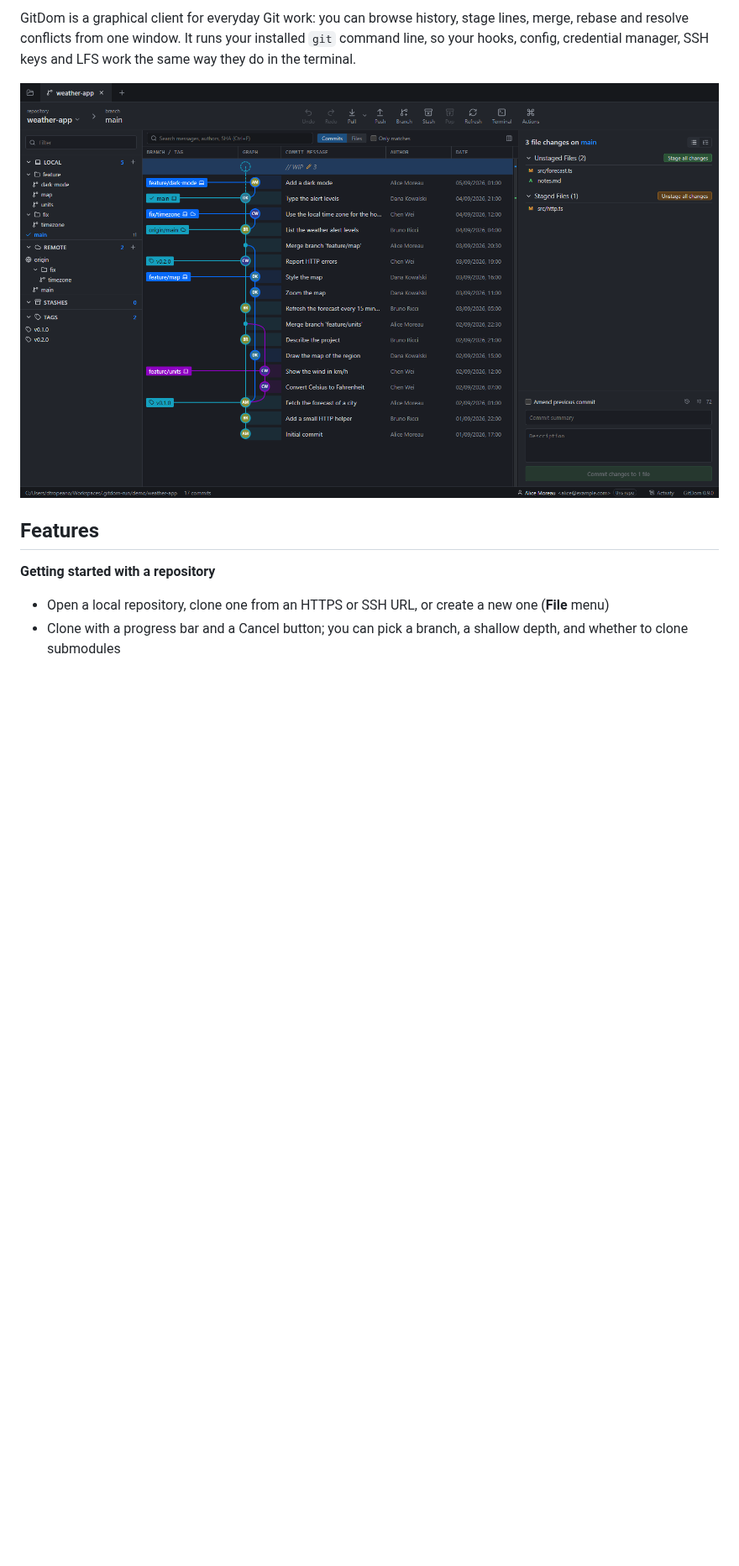
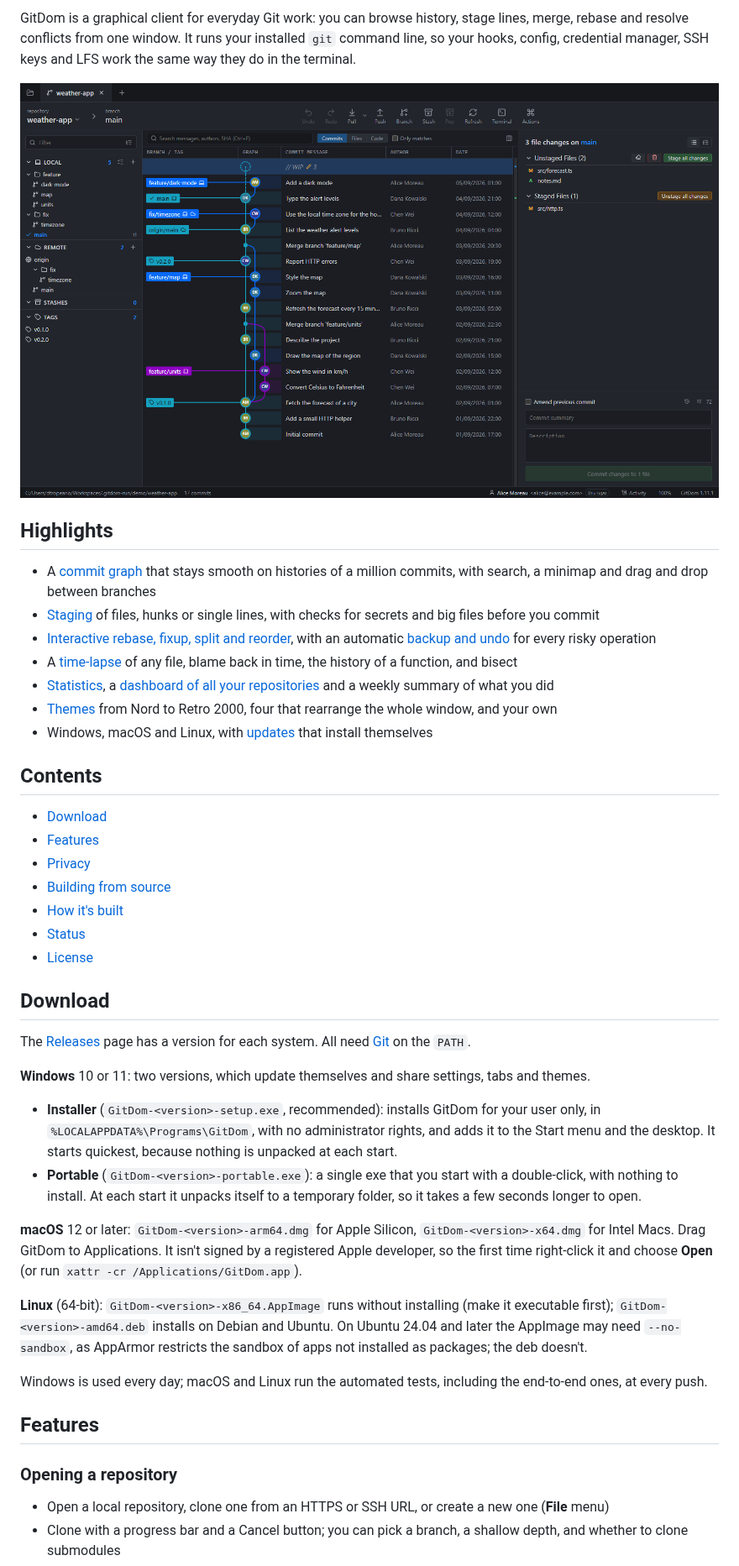
Before and after one commit to oromis95/gitdom, a Markdown page: README.md, the part around one of its changes. Shown at 84% size. Rendered like a GitHub page; pictures changed too: docs/screenshots/dark.png; blank space fills up the shorter version.

Commit message:
README: sections with headings, highlights and contents, download first, privacy; screenshots of the current version

```diff
--- a/README.md
+++ b/README.md
@@ -7,9 +11,44 @@ GitDom is a graphical client for everyday Git work: you can browse history, stag
 
 ![GitDom, dark theme](docs/screenshots/dark.png)
 
+## Highlights
+
+- A [commit graph](#commit-graph) that stays smooth on histories of a million commits, with search, a minimap and drag and drop between branches
+- [Staging](#staging-and-committing) of files, hunks or single lines, with checks for secrets and big files before you commit
+- [Interactive rebase, fixup, split and reorder](#rewriting-history), with an automatic [backup and undo](#safety-net) for every risky operation
+- A [time-lapse](#history-and-code-archaeology) of any file, blame back in time, the history of a function, and bisect
+- [Statistics](#statistics-and-maintenance), a [dashboard of all your repositories](#several-repositories) and a weekly summary of what you did
+- [Themes](#themes) from Nord to Retro 2000, four that rearrange the whole window, and your own
+- Windows, macOS and Linux, with [updates](#updates-and-help) that install themselves
+
+## Contents
+
+- [Download](#download)
+- [Features](#features)
+- [Privacy](#privacy)
+- [Building from source](#building-from-source)
+- [How it's built](#how-its-built)
+- [Status](#status)
+- [License](#license)
+
+## Download
+
+The [Releases](https://github.com/oromis95/gitdom/releases) page has a version for each system. All need [Git](https://git-scm.com/) on the `PATH`.
+
+**Windows** 10 or 11: two versions, which update themselves and share settings, tabs and themes.
+
+- **Installer** (`GitDom-<version>-setup.exe`, recommended): installs GitDom for your user only, in `%LOCALAPPDATA%\Programs\GitDom`, with no administrator rights, and adds it to the Start menu and the desktop. It starts quickest, because nothing is unpacked at each start.
+- **Portable** (`GitDom-<version>-portable.exe`): a single exe that you start with a double-click, with nothing to install. At each start it unpacks itself to a temporary folder, so it takes a few seconds longer to open.
+
+**macOS** 12 or later: `GitDom-<version>-arm64.dmg` for Apple Silicon, `GitDom-<version>-x64.dmg` for Intel Macs. Drag GitDom to Applications. It isn't signed by a registered Apple developer, so the first time right-click it and choose **Open** (or run `xattr -cr /Applications/GitDom.app`).
+
+**Linux** (64-bit): `GitDom-<version>-x86_64.AppImage` runs without installing (make it executable first); `GitDom-<version>-amd64.deb` installs on Debian and Ubuntu. On Ubuntu 24.04 and later the AppImage may need `--no-sandbox`, as AppArmor restricts the sandbox of apps not installed as packages; the deb doesn't.
+
+Windows is used every day; macOS and Linux run the automated tests, including the end-to-end ones, at every push.
+
 ## Features
 
-**Getting started with a repository**
+### Opening a repository
 
 - Open a local repository, clone one from an HTTPS or SSH URL, or create a new one (**File** menu)
 - Clone with a progress bar and a Cancel button; you can pick a branch, a shallow depth, and whether to clone submodules
```
Also changed, not shown: other parts of README.md (+86 -70 lines), docs/screenshots/diff.png, docs/screenshots/studio.png, docs/screenshots/themes.png.
